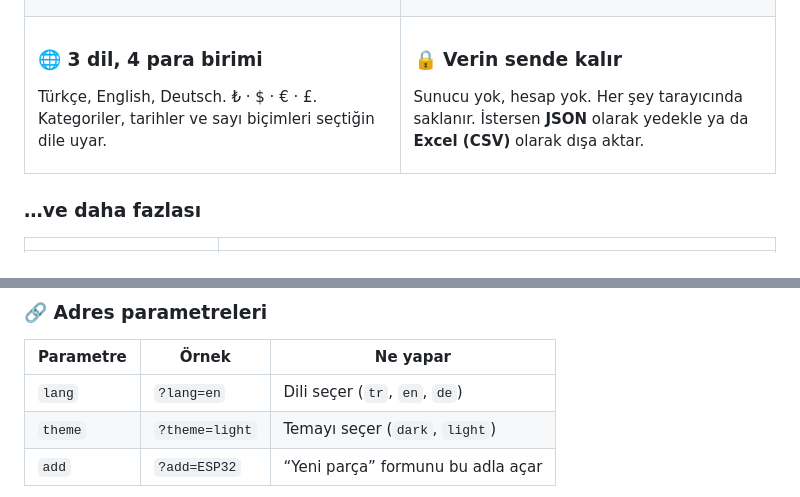
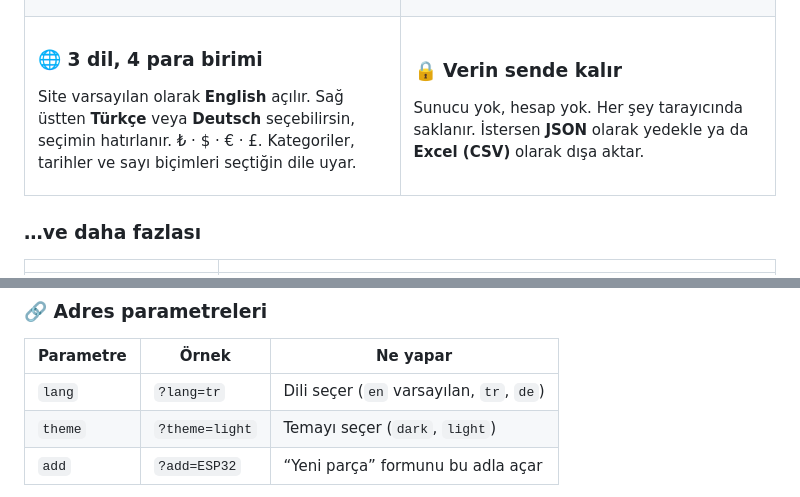
Before and after one commit to Cafu1107/komponent-depo, a Markdown page: README.md, 2 parts joined by grey strips. Drawn GitHub-style.

```diff
--- a/README.md
+++ b/README.md
@@ -60,7 +60,7 @@ Her artış ve azalış zamanıyla kaydedilir. Hangi parçayı ne zaman kulland
 <td valign="top">
 
 ### 🌐 3 dil, 4 para birimi
-Türkçe, English, Deutsch. ₺ · $ · € · £. Kategoriler, tarihler ve sayı biçimleri seçtiğin dile uyar.
+Site varsayılan olarak **English** açılır. Sağ üstten **Türkçe** veya **Deutsch** seçebilirsin, seçimin hatırlanır. ₺ · $ · € · £. Kategoriler, tarihler ve sayı biçimleri seçtiğin dile uyar.
 
 </td>
 <td valign="top">
@@ -110,7 +110,7 @@ start index.html      # macOS: open index.html · Linux: xdg-open index.html
 
 | Parametre | Örnek | Ne yapar |
 |---|---|---|
-| `lang` | `?lang=en` | Dili seçer (`tr`, `en`, `de`) |
+| `lang` | `?lang=tr` | Dili seçer (`en` varsayılan, `tr`, `de`) |
 | `theme` | `?theme=light` | Temayı seçer (`dark`, `light`) |
 | `add` | `?add=ESP32` | “Yeni parça” formunu bu adla açar |
 
```
Also changed, not shown: other parts of README.md (+6 -6 lines), docs/dark.png, docs/light.png, 1 other file.
